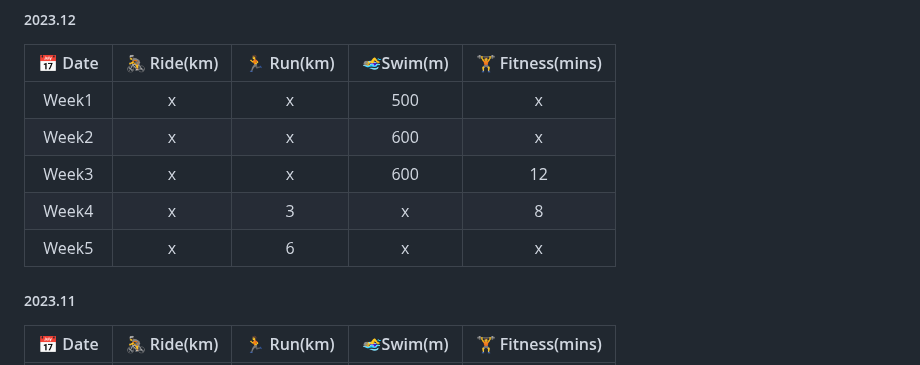
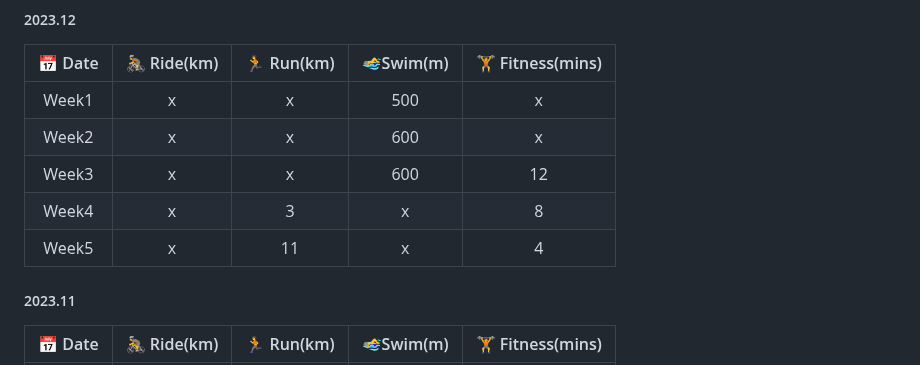
Before and after one commit to k66inthesky/k66inthesky, a Markdown page: README.md, the part around the change. GitHub-like rendering.

```diff
--- a/README.md
+++ b/README.md
@@ -49,7 +49,7 @@ k66 (Lana Chen)
 |Week2| x|x|600|x|
 |Week3| x|x|600|12|
 |Week4| x|3|x|8|
-|Week5| x|6|x|x|
+|Week5| x|11|x|4|
 
 ##### 2023.11
 
```
